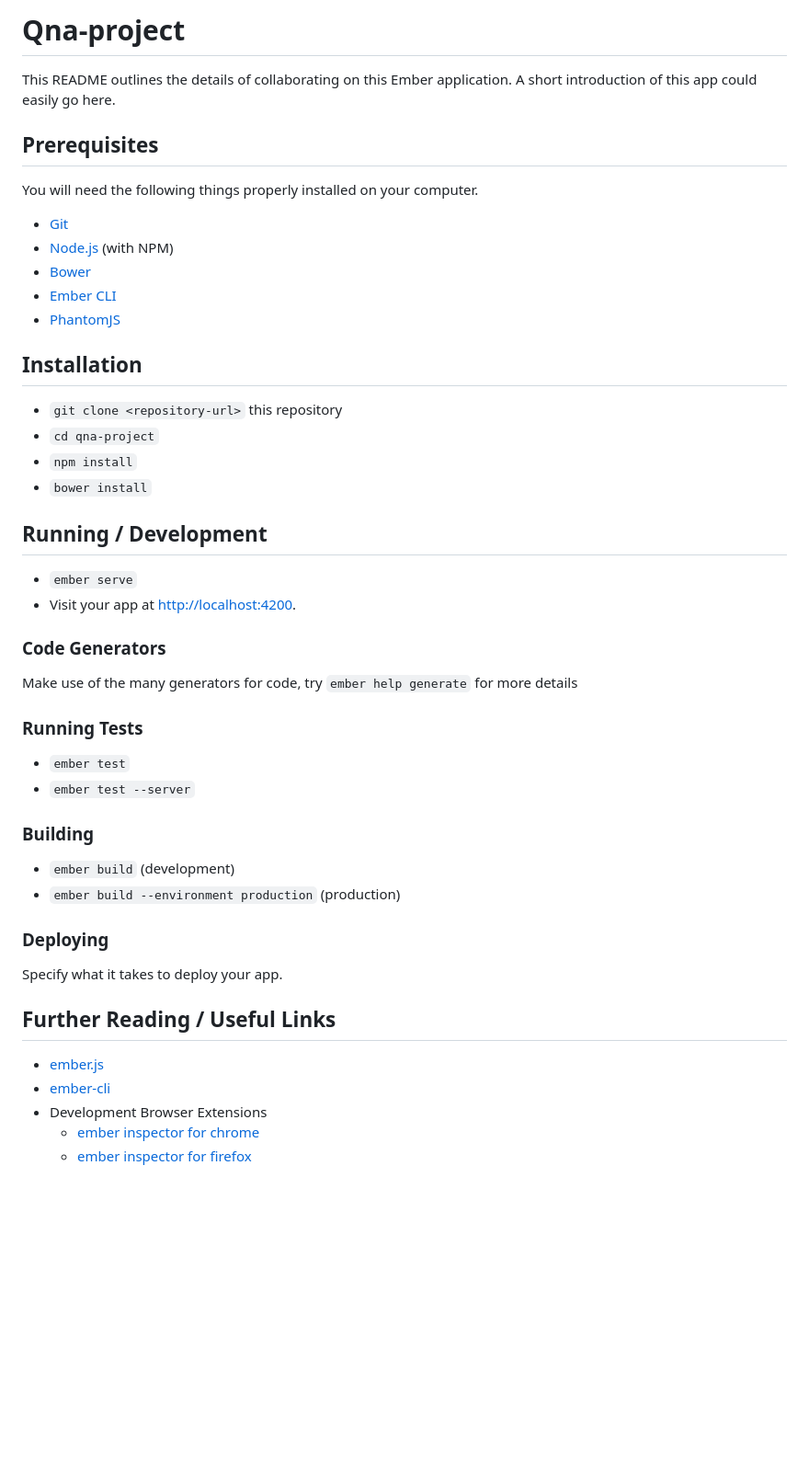
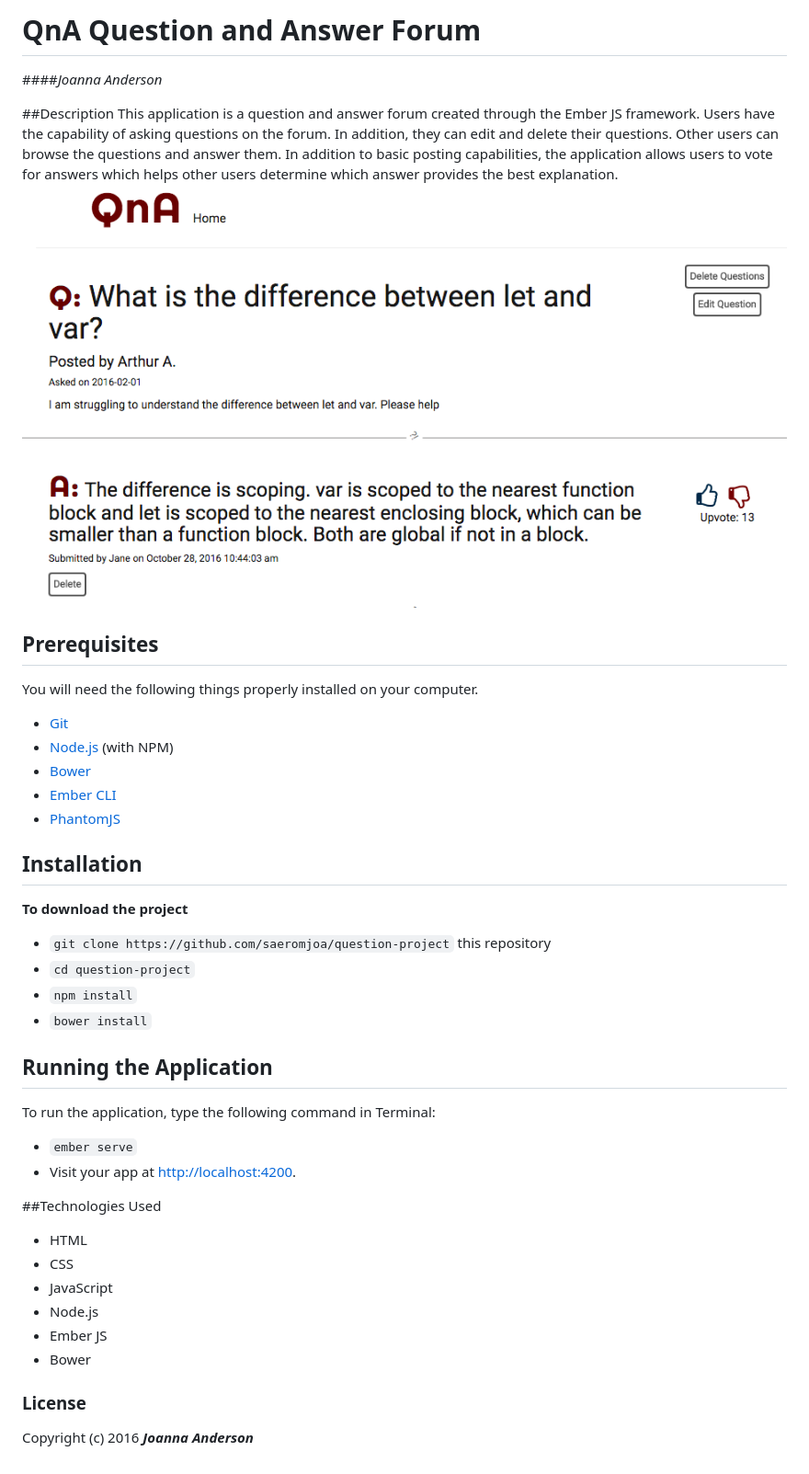
Before and after one commit to joannasaerom/question-project, a Markdown page: README.md, the part around the change. Shown: that part at 92% size. GitHub-like rendering; pictures changed too: public/img/screenshot.png (added); blank space fills up the shorter version.

Commit message:
Adds content to README file

```diff
--- a/README.md
+++ b/README.md
@@ -1,10 +1,11 @@
-# Qna-project
+# QnA Question and Answer Forum
+####_Joanna Anderson_
 
-This README outlines the details of collaborating on this Ember application.
-A short introduction of this app could easily go here.
+##Description
+This application is a question and answer forum created through the Ember JS framework. Users have the capability of asking questions on the forum. In addition, they can edit and delete their questions. Other users can browse the questions and answer them. In addition to basic posting capabilities, the application allows users to vote for answers which helps other users determine which answer provides the best explanation.
+<img src="/public/img/screenshot.png">
 
 ## Prerequisites
-
 You will need the following things properly installed on your computer.
 
 * [Git](http://git-scm.com/)
@@ -14,39 +15,24 @@ You will need the following things properly installed on your computer.
 * [PhantomJS](http://phantomjs.org/)
 
 ## Installation
-
-* `git clone <repository-url>` this repository
-* `cd qna-project`
+**To download the project**
+* `git clone https://github.com/saeromjoa/question-project` this repository
+* `cd question-project`
 * `npm install`
 * `bower install`
 
-## Running / Development
-
+## Running the Application
+To run the application, type the following command in Terminal:
 * `ember serve`
 * Visit your app at [http://localhost:4200](http://localhost:4200).
 
-### Code Generators
+##Technologies Used
+* HTML
+* CSS
+* JavaScript
+* Node.js
+* Ember JS
+* Bower
 
-Make use of the many generators for code, try `ember help generate` for more details
-
-### Running Tests
-
-* `ember test`
-* `ember test --server`
-
-### Building
-
-* `ember build` (development)
-* `ember build --environment production` (production)
-
-### Deploying
-
-Specify what it takes to deploy your app.
-
-## Further Reading / Useful Links
-
-* [ember.js](http://emberjs.com/)
-* [ember-cli](http://ember-cli.com/)
-* Development Browser Extensions
-  * [ember inspector for chrome](https://chrome.google.com/webstore/detail/ember-inspector/bmdblncegkenkacieihfhpjfppoconhi)
-  * [ember inspector for firefox](https://addons.mozilla.org/en-US/firefox/addon/ember-inspector/)
+### License
+Copyright (c) 2016 **_Joanna Anderson_**
```
Also changed, not shown: 1 other file.
